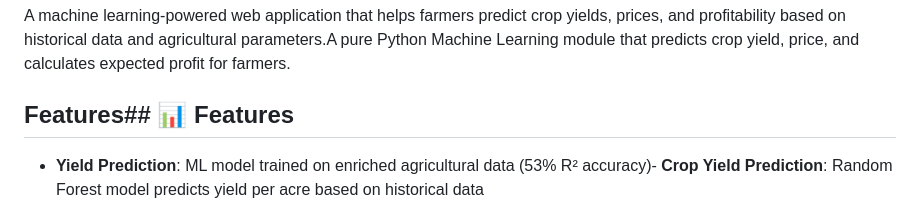
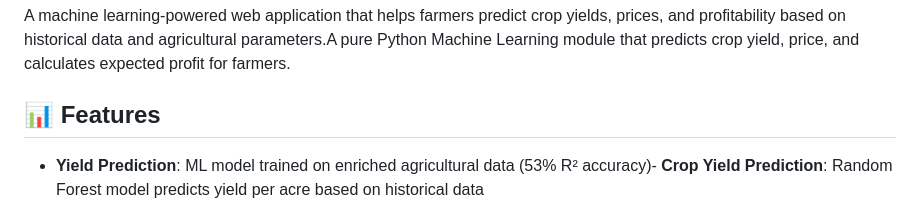
Before and after one commit to Samarth-2003-web/Crop-profit-prediction, a Markdown page: README.md, the part around the change. Rendered like a GitHub page.

Commit message:
README.md
Updated features section for clarity and formatting.

```diff
--- a/README.md
+++ b/README.md
@@ -6,7 +6,7 @@ A machine learning-powered web application that helps farmers predict crop yield
 
 
 
-## Features## 📊 Features
+## 📊 Features
 
 
 
```
